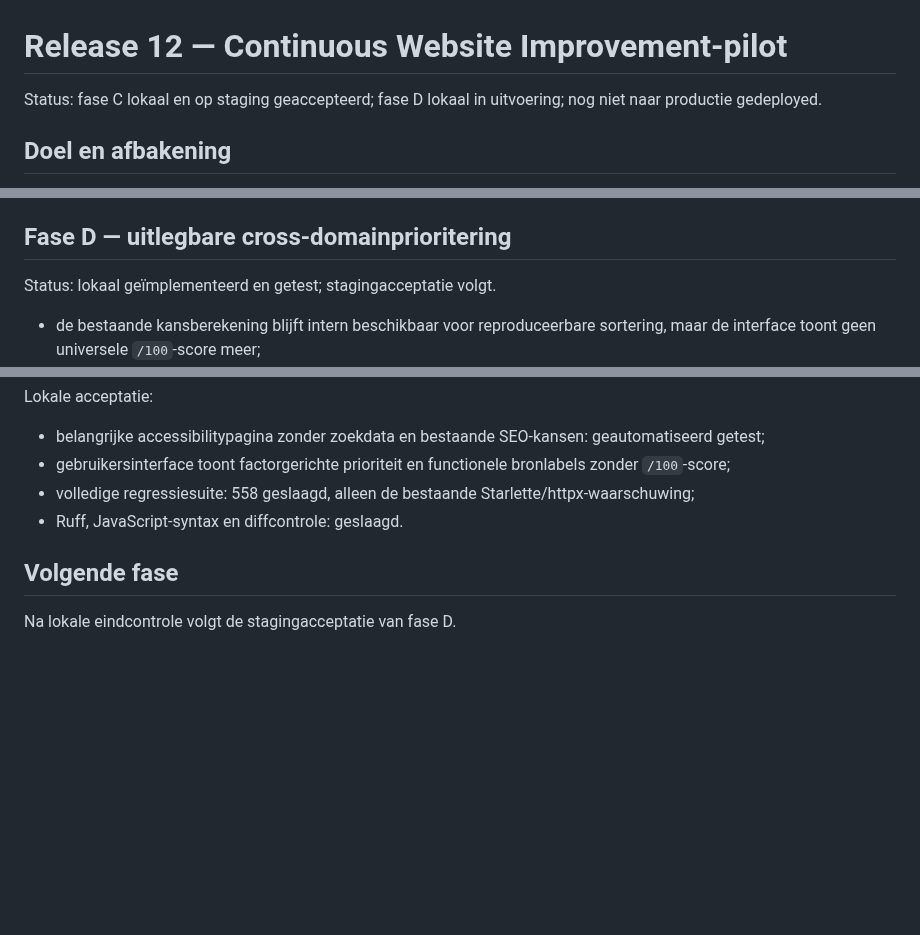
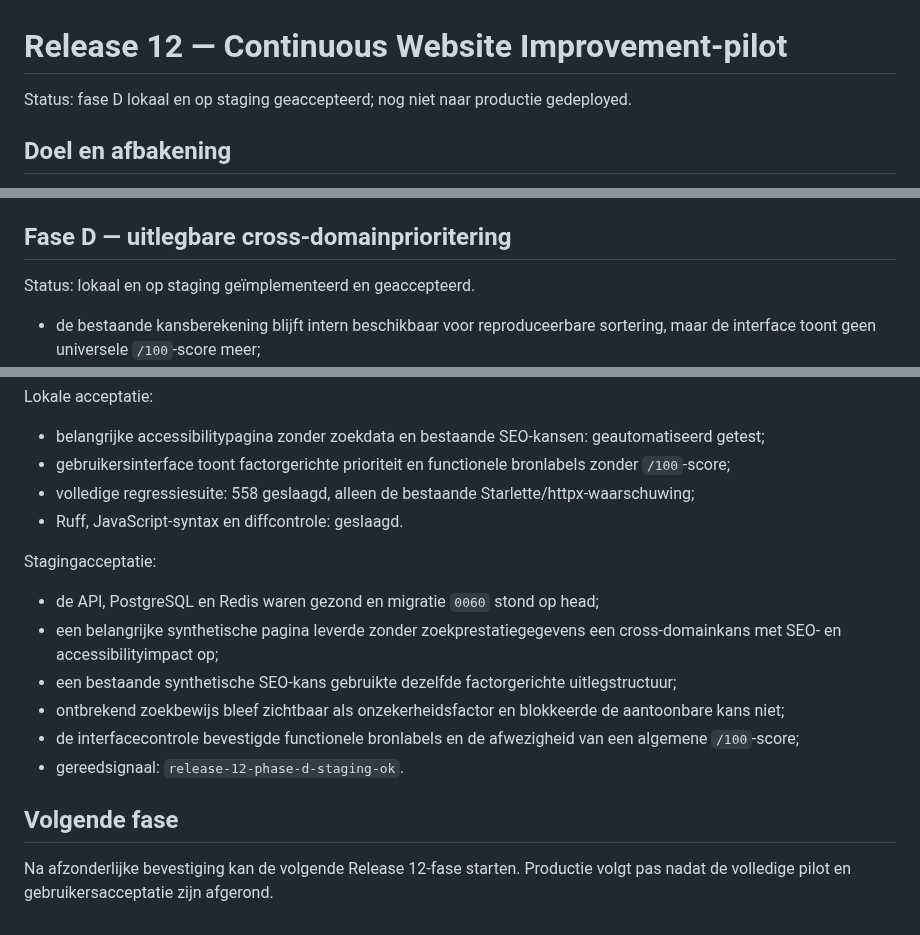
Before and after one commit to maurits-olylo/seotool, a Markdown page: docs/release-12.md, 3 parts joined by grey strips. Rendered like a GitHub page; blank space fills up the shorter version.

Commit message:
docs: accept release 12 priority on staging

```diff
--- a/docs/release-12.md
+++ b/docs/release-12.md
@@ -1,7 +1,6 @@
 # Release 12 — Continuous Website Improvement-pilot
 
-Status: fase C lokaal en op staging geaccepteerd; fase D lokaal in uitvoering; nog niet naar
-productie gedeployed.
+Status: fase D lokaal en op staging geaccepteerd; nog niet naar productie gedeployed.
 
 ## Doel en afbakening
 
@@ -115,7 +114,7 @@ Definitieve stagingacceptatie:
 
 ## Fase D — uitlegbare cross-domainprioritering
 
-Status: lokaal geïmplementeerd en getest; stagingacceptatie volgt.
+Status: lokaal en op staging geïmplementeerd en geaccepteerd.
 
 - de bestaande kansberekening blijft intern beschikbaar voor reproduceerbare sortering, maar de
   interface toont geen universele `/100`-score meer;
@@ -139,6 +138,19 @@ Lokale acceptatie:
 - volledige regressiesuite: 558 geslaagd, alleen de bestaande Starlette/httpx-waarschuwing;
 - Ruff, JavaScript-syntax en diffcontrole: geslaagd.
 
+Stagingacceptatie:
+
+- de API, PostgreSQL en Redis waren gezond en migratie `0060` stond op head;
+- een belangrijke synthetische pagina leverde zonder zoekprestatiegegevens een cross-domainkans
+  met SEO- en accessibilityimpact op;
+- een bestaande synthetische SEO-kans gebruikte dezelfde factorgerichte uitlegstructuur;
+- ontbrekend zoekbewijs bleef zichtbaar als onzekerheidsfactor en blokkeerde de aantoonbare kans
+  niet;
+- de interfacecontrole bevestigde functionele bronlabels en de afwezigheid van een algemene
+  `/100`-score;
+- gereedsignaal: `release-12-phase-d-staging-ok`.
+
 ## Volgende fase
 
-Na lokale eindcontrole volgt de stagingacceptatie van fase D.
+Na afzonderlijke bevestiging kan de volgende Release 12-fase starten. Productie volgt pas nadat de
+volledige pilot en gebruikersacceptatie zijn afgerond.
```
